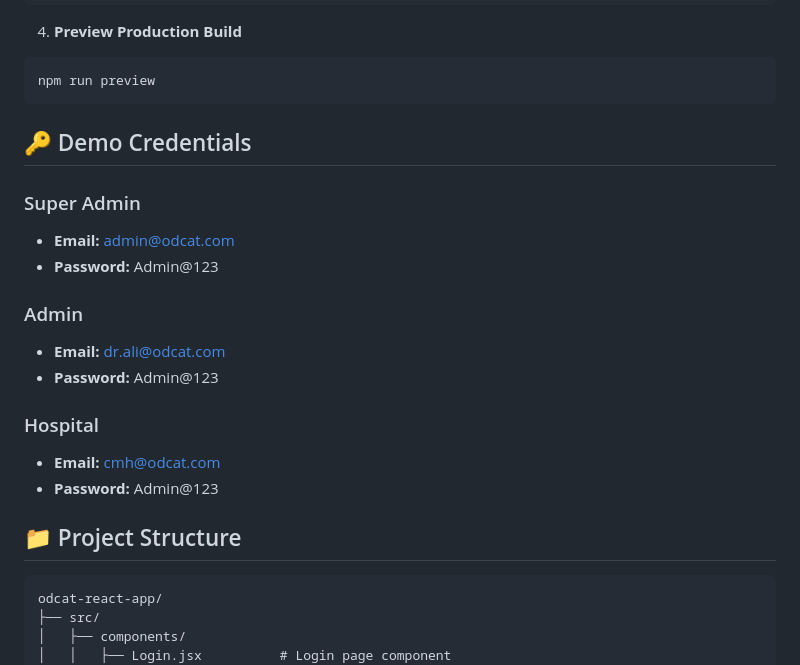
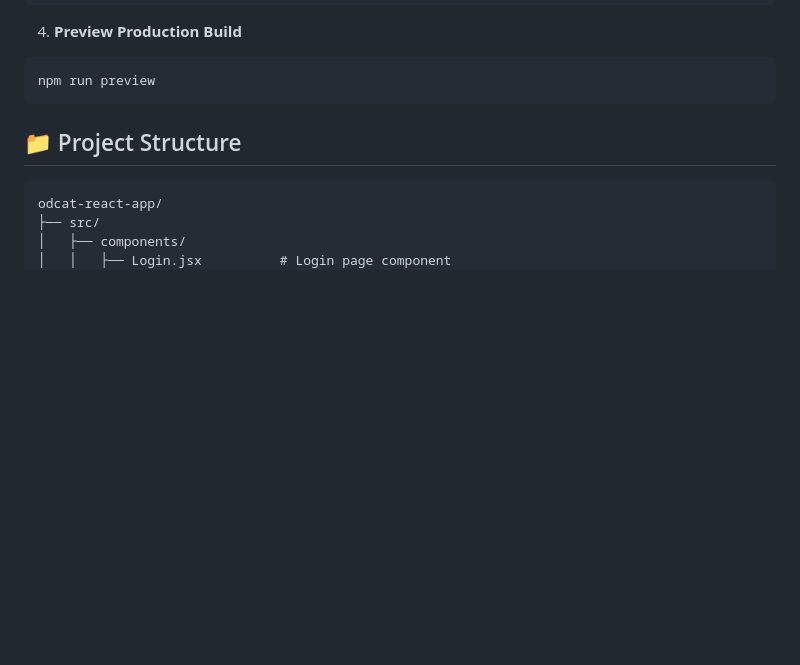
Before and after one commit to ehtishameti09-ui/Organ-Donation-Campaign-Analysis-Tool, a Markdown page: README.md, the part around the change. Drawn GitHub-style; blank space fills up the shorter version.

Commit message:
Remove demo credentials from README
Removed demo credentials for Super Admin, Admin, and Hospital from README.

````diff
--- a/README.md
+++ b/README.md
@@ -59,20 +59,6 @@ npm run build
 ```bash
 npm run preview
 ```
-
-## 🔑 Demo Credentials
-
-### Super Admin
-- **Email:** admin@odcat.com
-- **Password:** Admin@123
-
-### Admin
-- **Email:** dr.ali@odcat.com
-- **Password:** Admin@123
-
-### Hospital
-- **Email:** cmh@odcat.com
-- **Password:** Admin@123
 
 ## 📁 Project Structure
 
````
